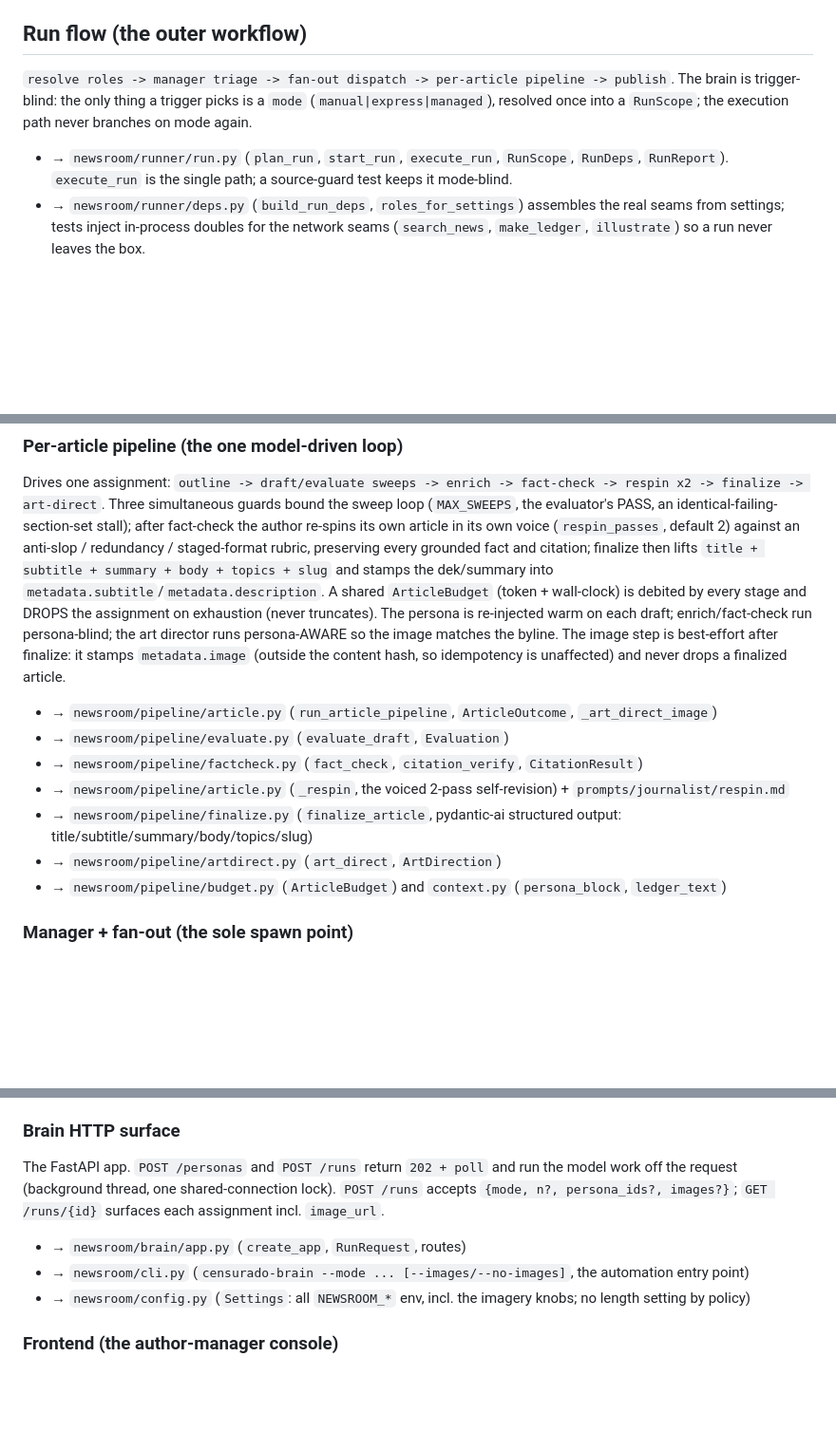
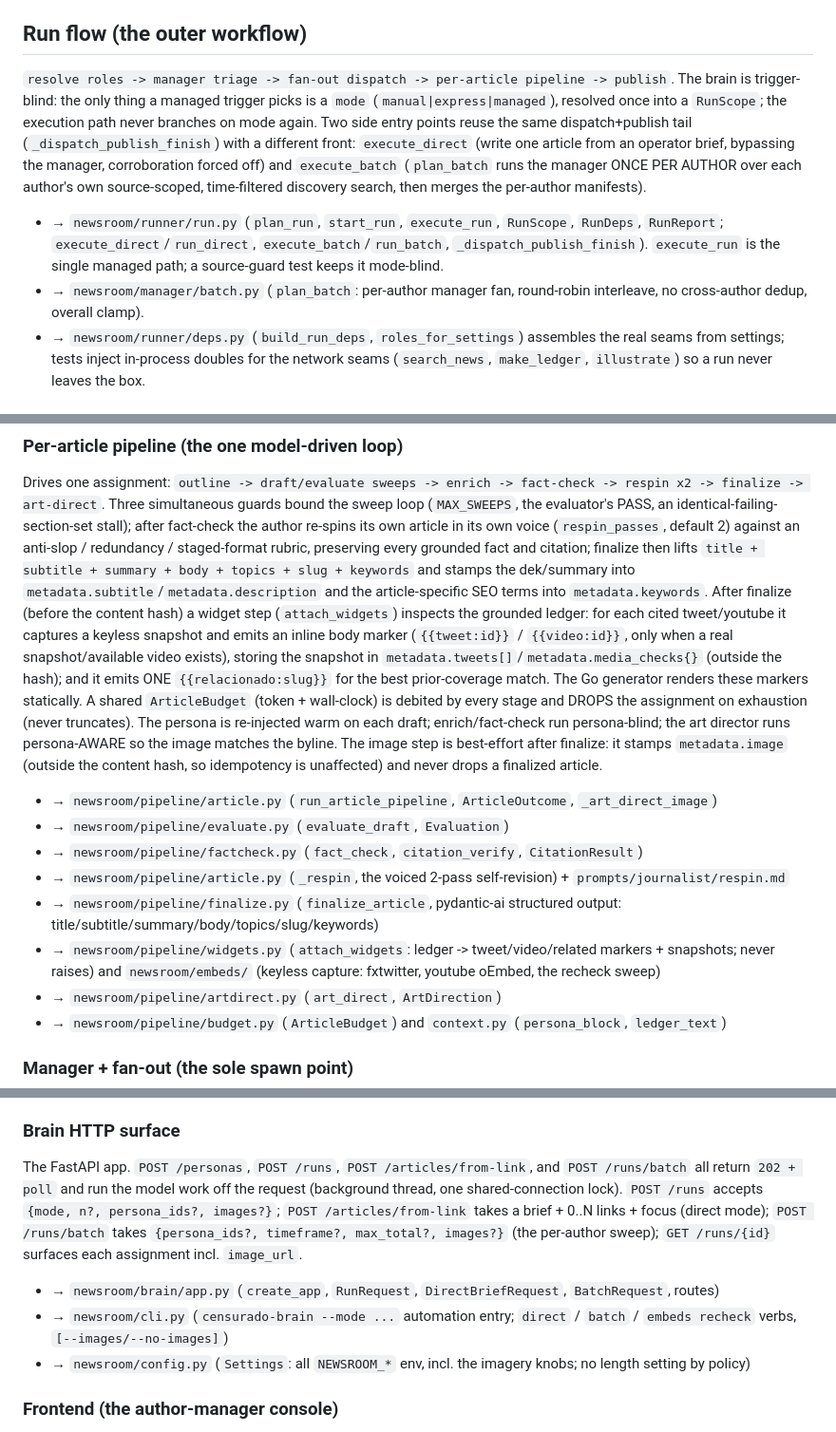
Before and after one commit to hec-ovi/censurado-web-brain, a Markdown page: AGENTS.md, 3 parts joined by grey strips. Shown at 95% size. Drawn GitHub-style; blank space fills up the shorter version.

Commit message:
AGENTS map: document the direct/batch entry points, widget step, new routes
Bring the codebase map up to date with P3/P4: the run-flow section now names the
two side entry points (execute_direct, execute_batch over the shared
_dispatch_publish_finish tail) and plan_batch's per-author fan; the pipeline
section adds the post-finalize widget step (ledger -> tweet/video/related markers
+ snapshots) and the keywords field; the HTTP surface lists POST /articles/from-link
and POST /runs/batch and the direct/batch/embeds CLI verbs.

```diff
--- a/AGENTS.md
+++ b/AGENTS.md
@@ -43,12 +43,19 @@ Two invariants hold everywhere, enforced by tests:
 ## Run flow (the outer workflow)
 
 `resolve roles -> manager triage -> fan-out dispatch -> per-article pipeline -> publish`.
-The brain is trigger-blind: the only thing a trigger picks is a `mode`
+The brain is trigger-blind: the only thing a managed trigger picks is a `mode`
 (`manual|express|managed`), resolved once into a `RunScope`; the execution path never
-branches on mode again.
+branches on mode again. Two side entry points reuse the same dispatch+publish tail
+(`_dispatch_publish_finish`) with a different front: `execute_direct` (write one article
+from an operator brief, bypassing the manager, corroboration forced off) and
+`execute_batch` (`plan_batch` runs the manager ONCE PER AUTHOR over each author's own
+source-scoped, time-filtered discovery search, then merges the per-author manifests).
 - → `newsroom/runner/run.py` (`plan_run`, `start_run`, `execute_run`, `RunScope`,
-  `RunDeps`, `RunReport`). `execute_run` is the single path; a source-guard test keeps it
-  mode-blind.
+  `RunDeps`, `RunReport`; `execute_direct`/`run_direct`, `execute_batch`/`run_batch`,
+  `_dispatch_publish_finish`). `execute_run` is the single managed path; a source-guard
+  test keeps it mode-blind.
+- → `newsroom/manager/batch.py` (`plan_batch`: per-author manager fan, round-robin
+  interleave, no cross-author dedup, overall clamp).
 - → `newsroom/runner/deps.py` (`build_run_deps`, `roles_for_settings`) assembles the real
   seams from settings; tests inject in-process doubles for the network seams
   (`search_news`, `make_ledger`, `illustrate`) so a run never leaves the box.
@@ -105,8 +112,15 @@ respin x2 -> finalize -> art-direct`. Three simultaneous guards bound the sweep
 fact-check the author re-spins its own article in its own voice (`respin_passes`,
 default 2) against an anti-slop / redundancy / staged-format rubric, preserving every
 grounded fact and citation; finalize then lifts `title + subtitle + summary + body +
-topics + slug` and stamps the dek/summary into `metadata.subtitle`/`metadata.description`.
-A shared `ArticleBudget`
+topics + slug + keywords` and stamps the dek/summary into
+`metadata.subtitle`/`metadata.description` and the article-specific SEO terms into
+`metadata.keywords`. After finalize (before the content hash) a widget step
+(`attach_widgets`) inspects the grounded ledger: for each cited tweet/youtube it captures
+a keyless snapshot and emits an inline body marker (`{{tweet:id}}` / `{{video:id}}`, only
+when a real snapshot/available video exists), storing the snapshot in
+`metadata.tweets[]`/`metadata.media_checks{}` (outside the hash); and it emits ONE
+`{{relacionado:slug}}` for the best prior-coverage match. The Go generator renders these
+markers statically. A shared `ArticleBudget`
 (token + wall-clock) is debited by every stage and DROPS the assignment on exhaustion
 (never truncates). The persona is re-injected warm on each draft; enrich/fact-check run
 persona-blind; the art director runs persona-AWARE so the image matches the byline. The
@@ -116,7 +130,8 @@ hash, so idempotency is unaffected) and never drops a finalized article.
 - → `newsroom/pipeline/evaluate.py` (`evaluate_draft`, `Evaluation`)
 - → `newsroom/pipeline/factcheck.py` (`fact_check`, `citation_verify`, `CitationResult`)
 - → `newsroom/pipeline/article.py` (`_respin`, the voiced 2-pass self-revision) + `prompts/journalist/respin.md`
-- → `newsroom/pipeline/finalize.py` (`finalize_article`, pydantic-ai structured output: title/subtitle/summary/body/topics/slug)
+- → `newsroom/pipeline/finalize.py` (`finalize_article`, pydantic-ai structured output: title/subtitle/summary/body/topics/slug/keywords)
+- → `newsroom/pipeline/widgets.py` (`attach_widgets`: ledger -> tweet/video/related markers + snapshots; never raises) and `newsroom/embeds/` (keyless capture: fxtwitter, youtube oEmbed, the recheck sweep)
 - → `newsroom/pipeline/artdirect.py` (`art_direct`, `ArtDirection`)
 - → `newsroom/pipeline/budget.py` (`ArticleBudget`) and `context.py` (`persona_block`, `ledger_text`)
 
@@ -172,12 +187,15 @@ no schema change.
 - → `newsroom/contracts/sections.py` (`SECTION_ENUM`, `is_valid_section`)
 
 ### Brain HTTP surface
-The FastAPI app. `POST /personas` and `POST /runs` return `202 + poll` and run the model
-work off the request (background thread, one shared-connection lock). `POST /runs` accepts
-`{mode, n?, persona_ids?, images?}`; `GET /runs/{id}` surfaces each assignment incl.
-`image_url`.
-- → `newsroom/brain/app.py` (`create_app`, `RunRequest`, routes)
-- → `newsroom/cli.py` (`censurado-brain --mode ... [--images/--no-images]`, the automation entry point)
+The FastAPI app. `POST /personas`, `POST /runs`, `POST /articles/from-link`, and
+`POST /runs/batch` all return `202 + poll` and run the model work off the request
+(background thread, one shared-connection lock). `POST /runs` accepts
+`{mode, n?, persona_ids?, images?}`; `POST /articles/from-link` takes a brief +
+0..N links + focus (direct mode); `POST /runs/batch` takes
+`{persona_ids?, timeframe?, max_total?, images?}` (the per-author sweep); `GET /runs/{id}`
+surfaces each assignment incl. `image_url`.
+- → `newsroom/brain/app.py` (`create_app`, `RunRequest`, `DirectBriefRequest`, `BatchRequest`, routes)
+- → `newsroom/cli.py` (`censurado-brain --mode ...` automation entry; `direct` / `batch` / `embeds recheck` verbs, `[--images/--no-images]`)
 - → `newsroom/config.py` (`Settings`: all `NEWSROOM_*` env, incl. the imagery knobs; no length setting by policy)
 
 ### Frontend (the author-manager console)
```
